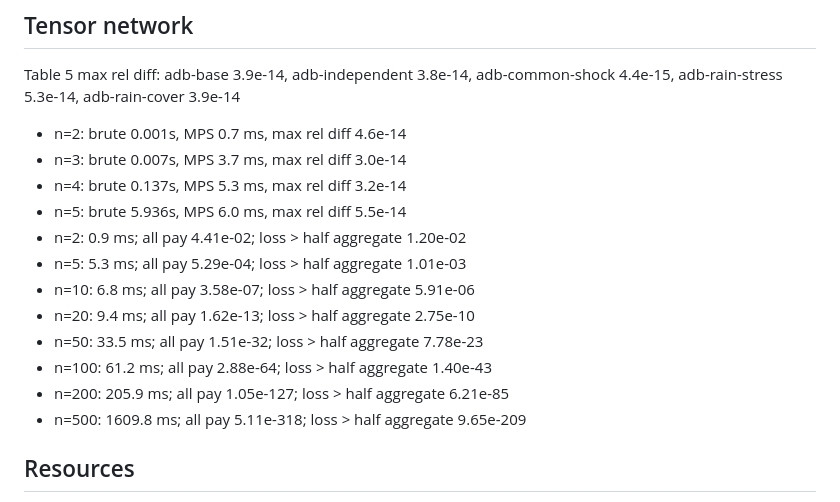
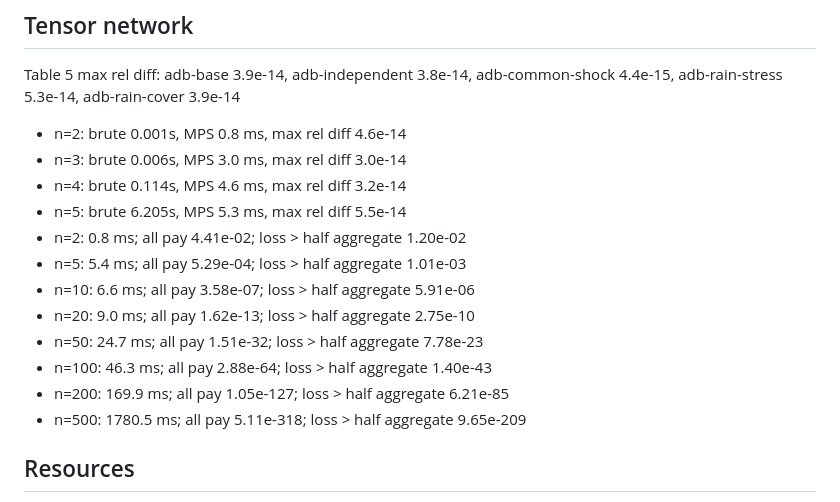
Before and after one commit to akshitag001/Grover-s-Fault, a Markdown page: results/SUMMARY.md, the part around the change. Drawn GitHub-style.

```diff
--- a/results/SUMMARY.md
+++ b/results/SUMMARY.md
@@ -47,18 +47,18 @@ Importance sampling slopes: -0.49, -0.55, -0.51, -0.55, -0.48; rel RMSE at 1,048
 ## Tensor network
 
 Table 5 max rel diff: adb-base 3.9e-14, adb-independent 3.8e-14, adb-common-shock 4.4e-15, adb-rain-stress 5.3e-14, adb-rain-cover 3.9e-14
-- n=2: brute 0.001s, MPS 0.7 ms, max rel diff 4.6e-14
-- n=3: brute 0.007s, MPS 3.7 ms, max rel diff 3.0e-14
-- n=4: brute 0.137s, MPS 5.3 ms, max rel diff 3.2e-14
-- n=5: brute 5.936s, MPS 6.0 ms, max rel diff 5.5e-14
-- n=2: 0.9 ms; all pay 4.41e-02; loss > half aggregate 1.20e-02
-- n=5: 5.3 ms; all pay 5.29e-04; loss > half aggregate 1.01e-03
-- n=10: 6.8 ms; all pay 3.58e-07; loss > half aggregate 5.91e-06
-- n=20: 9.4 ms; all pay 1.62e-13; loss > half aggregate 2.75e-10
-- n=50: 33.5 ms; all pay 1.51e-32; loss > half aggregate 7.78e-23
-- n=100: 61.2 ms; all pay 2.88e-64; loss > half aggregate 1.40e-43
-- n=200: 205.9 ms; all pay 1.05e-127; loss > half aggregate 6.21e-85
-- n=500: 1609.8 ms; all pay 5.11e-318; loss > half aggregate 9.65e-209
+- n=2: brute 0.001s, MPS 0.8 ms, max rel diff 4.6e-14
+- n=3: brute 0.006s, MPS 3.0 ms, max rel diff 3.0e-14
+- n=4: brute 0.114s, MPS 4.6 ms, max rel diff 3.2e-14
+- n=5: brute 6.205s, MPS 5.3 ms, max rel diff 5.5e-14
+- n=2: 0.8 ms; all pay 4.41e-02; loss > half aggregate 1.20e-02
+- n=5: 5.4 ms; all pay 5.29e-04; loss > half aggregate 1.01e-03
+- n=10: 6.6 ms; all pay 3.58e-07; loss > half aggregate 5.91e-06
+- n=20: 9.0 ms; all pay 1.62e-13; loss > half aggregate 2.75e-10
+- n=50: 24.7 ms; all pay 1.51e-32; loss > half aggregate 7.78e-23
+- n=100: 46.3 ms; all pay 2.88e-64; loss > half aggregate 1.40e-43
+- n=200: 169.9 ms; all pay 1.05e-127; loss > half aggregate 6.21e-85
+- n=500: 1780.5 ms; all pay 5.11e-318; loss > half aggregate 9.65e-209
 
 ## Resources
 
```
Also changed, not shown: README.md (+4 -3 lines), figures/fig3_mps_scaling.png, figures/fig4_crossover.png (added), 6 other files.
